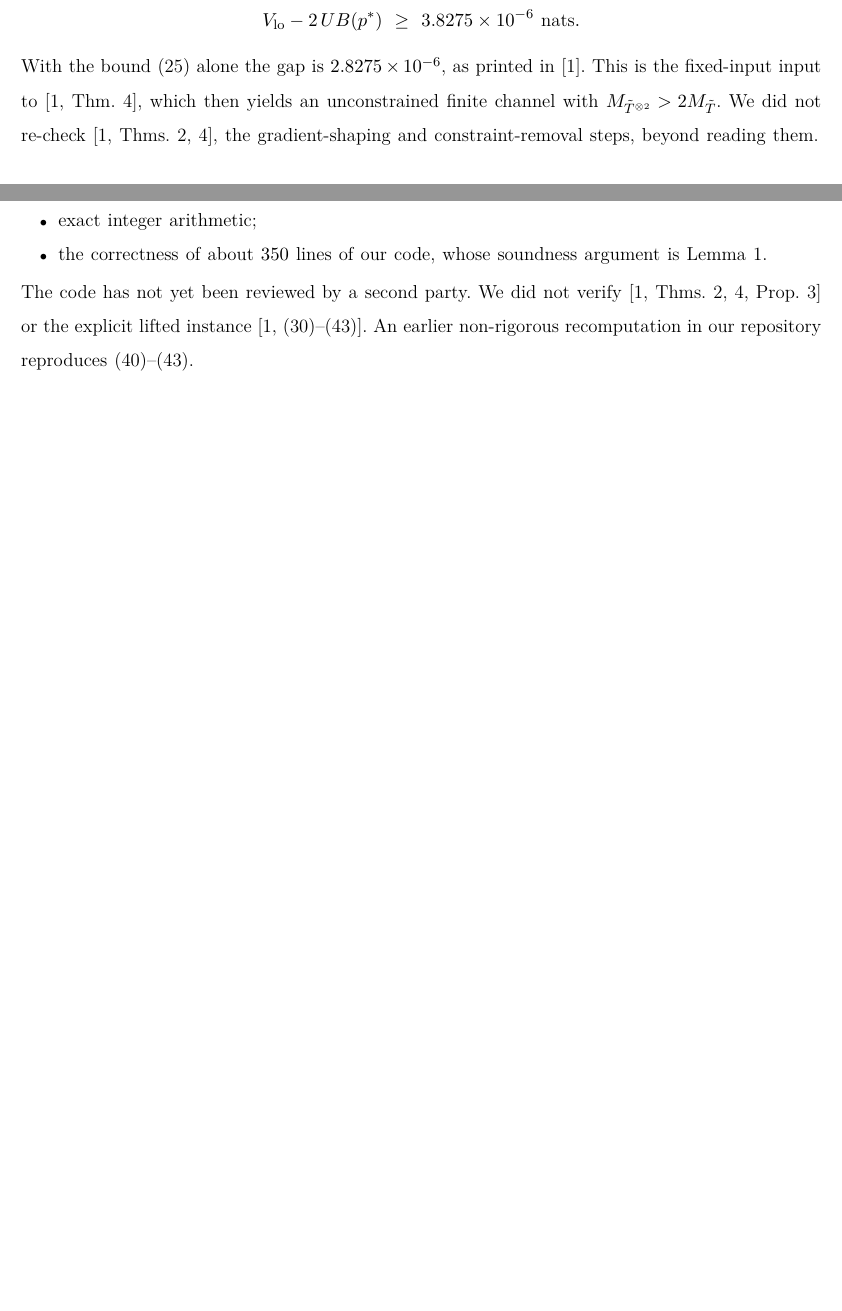
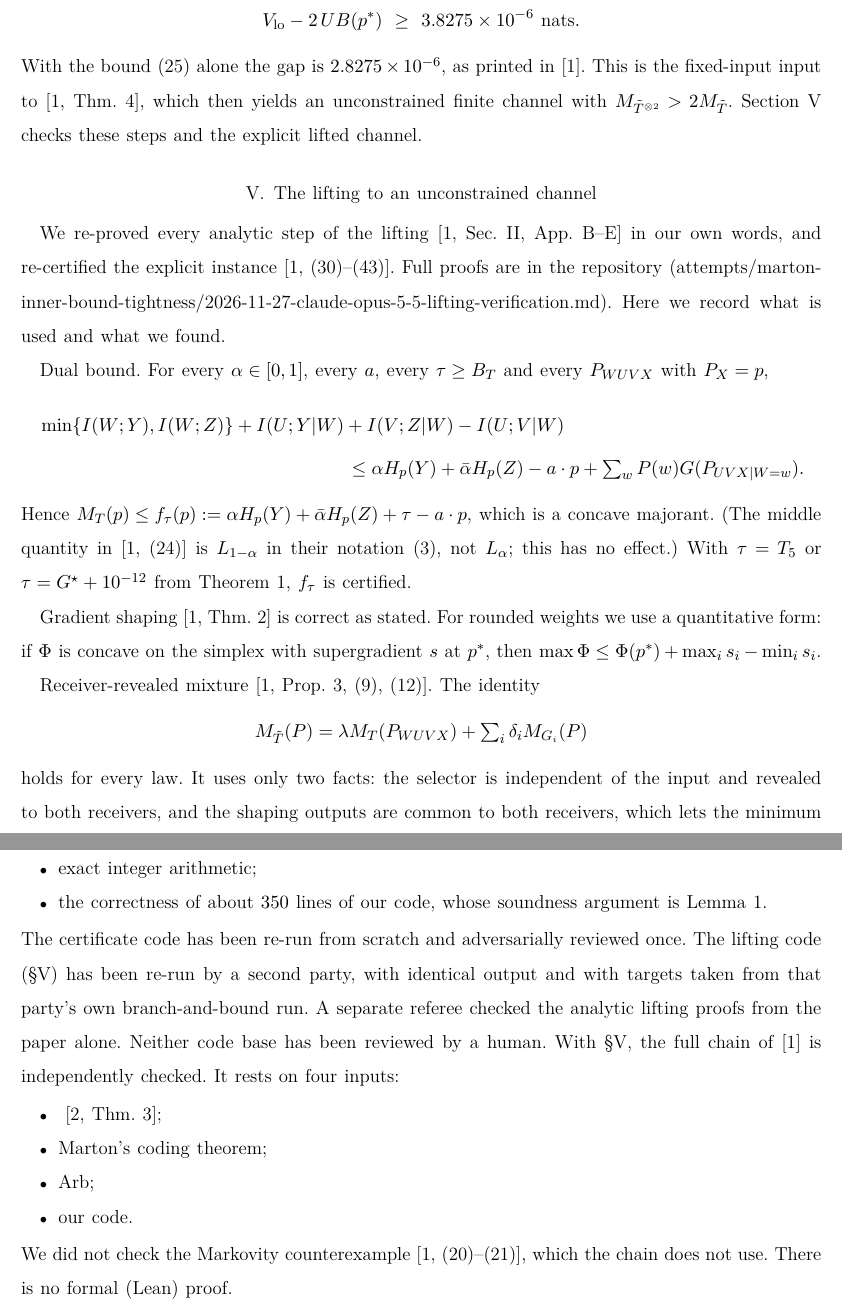
Before and after one commit to gokhanmergen/information-theory-problems, a LaTeX paper (paper/hll-independent-verification/main.tex): two parts of pages 5 and 6 of 6 before the commit and two parts of pages 5 and 7 of 8 after it, joined at a grey line, cut so that both start at the same text, the shorter picture padded with empty space. The pictures show the PDF file paper/hll-independent-verification/main.pdf that the author committed with the source.

Commit message:
HLL: full chain independently checked. Lifting re-run, note and problem files updated
- Re-ran code/lifting/lifted_instance_arb.py in a fresh venv, using T5 targets from my own
  independent bnb_rigorous.py run: 27/27 PASS. The output is identical to the committed log.
  The gap is >= 1.88212563e-6 nats under (25), >= 2.88212340e-6 under T12.
- paper/hll-independent-verification: new section "The lifting to an unconstrained channel"
  (dual bound, gradient shaping, receiver-revealed mixture, constraint removal, explicit
  instance, transfer); the abstract and "what is established" are updated. Clean compile.
- problems/marton-inner-bound-tightness.md, broadcast-channel.md: say that the whole HLL chain
  is independently checked by AI agents, modulo AGN 2019 Thm 3, Marton's theorem and Arb, and
  that human review is pending.
- The lifting attempt gets a reviewer note. Its status stays unverified until someone outside
  this pipeline checks the written proofs.

Co-Authored-By: Claude Opus 5.5 <noreply@anthropic.com>

```diff
--- a/paper/hll-independent-verification/main.tex
+++ b/paper/hll-independent-verification/main.tex
@@ -208,5 +211,35 @@ V_{\rm lo}-2\,UB(p^*)\ \ge\ 3.8275\times10^{-6}\ \text{nats}.
 \]
 With the bound~(25) alone the gap is $2.8275\times10^{-6}$, as printed in~\cite{HLL}. This is the
 fixed-input input to~\cite[Thm.~4]{HLL}, which then yields an unconstrained finite channel with
-$M_{\tilde T^{\otimes2}}>2M_{\tilde T}$. We did not re-check~\cite[Thms.~2,~4]{HLL}, the gradient-shaping
-and constraint-removal steps, beyond reading them.
+$M_{\tilde T^{\otimes2}}>2M_{\tilde T}$. Section~\ref{sec:lift} checks these steps and the explicit lifted channel.
+
+\section{The lifting to an unconstrained channel}\label{sec:lift}
+
+We re-proved every analytic step of the lifting~\cite[Sec.~II, App.~B--E]{HLL} in our own words,
+and re-certified the explicit instance~\cite[(30)--(43)]{HLL}. Full proofs are in the repository
+(\texttt{attempts/marton-inner-bound-tightness/}\allowbreak\texttt{2026-11-27-claude-opus-5-5-lifting-verification.md}).
+Here we record what is used and what we found.
+
+\emph{Dual bound.} For every $\alpha\in[0,1]$, every $a$, every $\tau\ge B_T$ and every
+$P_{WUVX}$ with $P_X=p$,
+\begin{multline*}
+\min\{I(W;Y),I(W;Z)\}+I(U;Y|W)+I(V;Z|W)-I(U;V|W)\\
+\le\alpha H_p(Y)+\ab H_p(Z)-a\cdot p+\textstyle\sum_wP(w)G(P_{UVX|W=w}).
+\end{multline*}
+Hence $M_T(p)\le f_\tau(p):=\alpha H_p(Y)+\ab H_p(Z)+\tau-a\cdot p$, which is a concave majorant.
+(The middle quantity in~\cite[(24)]{HLL} is $L_{1-\alpha}$ in their notation~(3), not $L_\alpha$;
+this has no effect.) With $\tau=T_5$ or $\tau=G^\star+10^{-12}$ from Theorem~\ref{thm:main},
+$f_\tau$ is certified.
+
+\emph{Gradient shaping}~\cite[Thm.~2]{HLL} is correct as stated. For rounded weights we use a
+quantitative form: if $\Phi$ is concave on the simplex with supergradient $s$ at $p^*$, then
+$\max\Phi\le\Phi(p^*)+\max_is_i-\min_is_i$.
+
+\emph{Receiver-revealed mixture}~\cite[Prop.~3, (9), (12)]{HLL}. The identity
+\[M_{\tilde T}(P)=\lambda M_T(P_{WUVX})+\textstyle\sum_i\delta_iM_{G_i}(P)\]
+holds for every law. It uses
+only two facts: the selector is independent of the input and revealed to both receivers, and the
+shaping outputs are common to both receivers, which lets the minimum split. The hypothesis that
+$X$ is a function of $(U,V,W)$ is not needed. Together with $M_G\le H(G)\le h_2(p_i)+p_i\ln N$,
+this gives
+\[M_{\tilde T}\le\sup_p\lambda f_\tau(p)+\textstyle\sum_i\delta_i[h_2(p_i)+p_i\ln N].\]
@@ -212,0 +256,2 @@ and constraint-removal steps, beyond reading them.
+\begin{itemize}
+\item $\lambda+\delta_0+\delta_1=1$ exactly;
@@ -212,0 +262,7 @@ and constraint-removal steps, beyond reading them.
+\end{itemize}
+Hence
+\[
+M_{\tilde T^{\otimes2}}-2M_{\tilde T}\ \ge\ 1.8821256327185\times10^{-6}\ \text{nats}.
+\]
+Two sharper bounds hold for the same channel:
+\begin{itemize}
@@ -212,0 +272 @@ and constraint-removal steps, beyond reading them.
+\end{itemize}
@@ -246,9 +314,20 @@ Theorem~\ref{thm:main} rests on four things:
 \item the correctness of about $350$ lines of our code, whose soundness argument is
 Lemma~\ref{lem:box}.
 \end{itemize}
-The code has not yet been reviewed by a second party. We did not verify~\cite[Thms.~2,~4,
-Prop.~3]{HLL} or the explicit lifted instance~\cite[(30)--(43)]{HLL}. An earlier non-rigorous
-recomputation in our repository reproduces~(40)--(43).
+The certificate code has been re-run from scratch and adversarially reviewed once. The
+lifting code (\S\ref{sec:lift}) has been re-run by a second party, with identical output and with
+targets taken from that party's own branch-and-bound run. A separate referee checked the
+analytic lifting proofs from the paper alone. Neither code base has been reviewed by a human.
+With \S\ref{sec:lift}, the full chain of~\cite{HLL} is independently checked. It rests on
+four inputs:
+\begin{itemize}
+\item~\cite[Thm.~3]{AGN};
+\item Marton's coding theorem;
+\item Arb;
+\item our code.
+\end{itemize}
+We did not check the Markovity counterexample~\cite[(20)--(21)]{HLL}, which the chain does not
+use. There is no formal (Lean) proof.
 
 \begin{thebibliography}{9}
 \bibitem{HLL} M.~Huang, Y.~Liu, and Y.~Liu, ``Sub-optimality of Marton's inner bound for the
```
Also changed, not shown: attempts/marton-inner-bound-tightness/2026-11-27-claude-opus-5-5-lifting-verification.md (+14 -0 lines), problems/broadcast-channel.md (+1 -1 lines), problems/marton-inner-bound-tightness.md (+17 -4 lines), paper/hll-independent-verification/main.pdf, paper/hll-independent-verification/main.tex (30 more changed lines).
